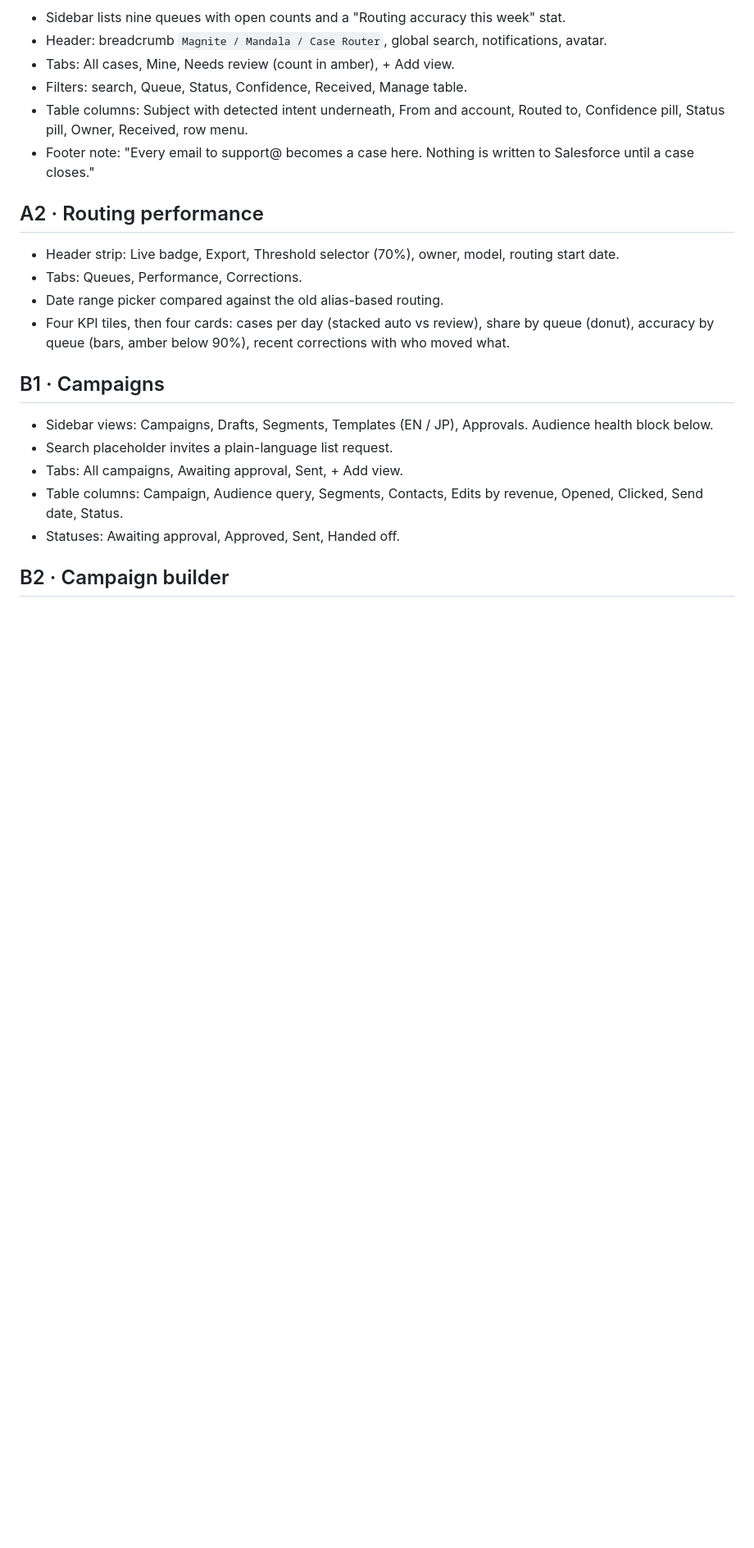
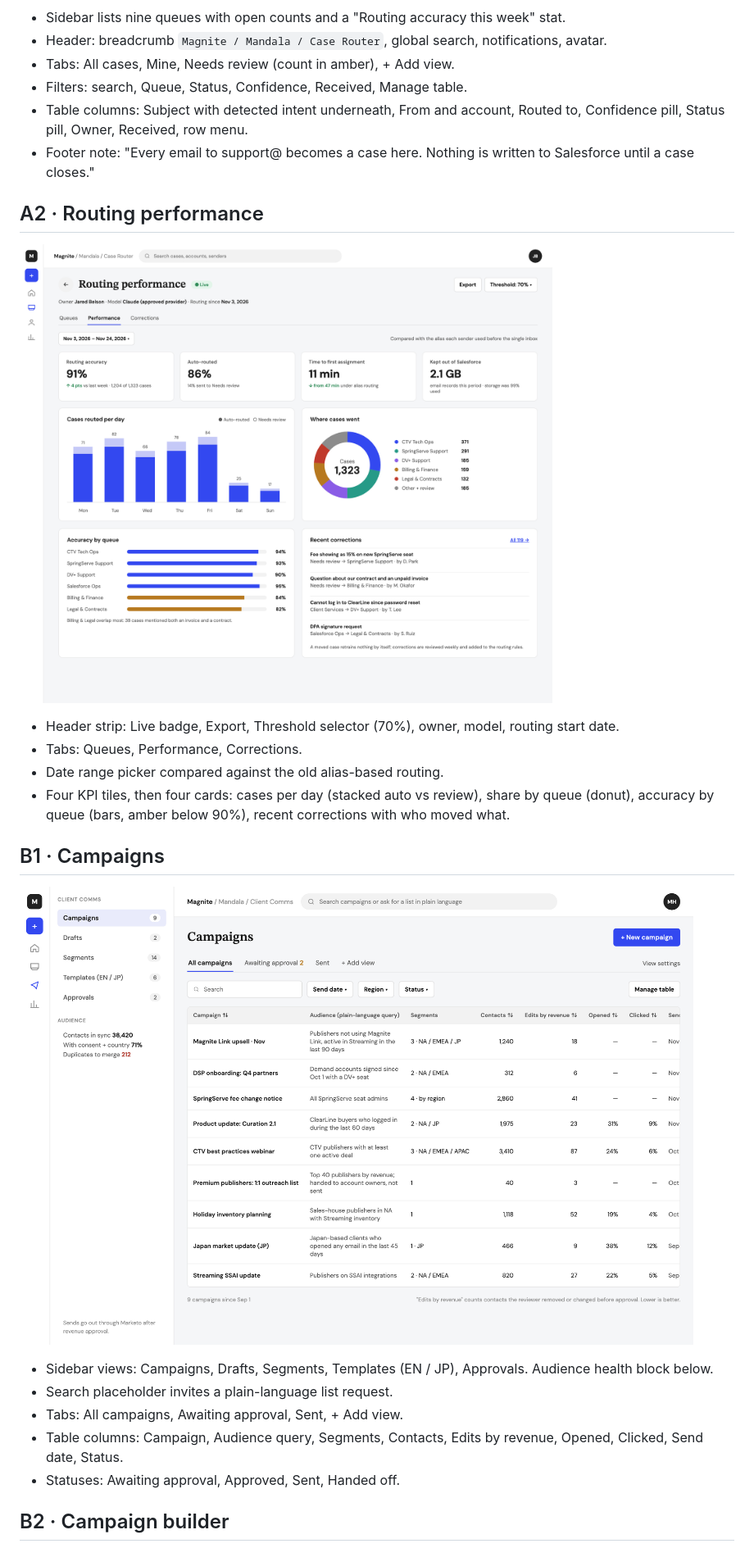
Before and after one commit to sl12854-cloud/Magnite-Prototype, a Markdown page: wireframes/README.md, the part around one of its changes. Shown at 82% size. GitHub-like rendering; pictures changed too: wireframes/images/A2-routing-performance.png (added), wireframes/images/B1-campaigns.png (added); blank space fills up the shorter version.

```diff
--- a/wireframes/README.md
+++ b/wireframes/README.md
@@ -26,12 +32,16 @@ Each `.dc.html` file is a self-contained Design Component page: a `<x-dc>` block
 
 ## A2 · Routing performance
 
+![Routing performance](images/A2-routing-performance.png)
+
 - Header strip: Live badge, Export, Threshold selector (70%), owner, model, routing start date.
 - Tabs: Queues, Performance, Corrections.
 - Date range picker compared against the old alias-based routing.
 - Four KPI tiles, then four cards: cases per day (stacked auto vs review), share by queue (donut), accuracy by queue (bars, amber below 90%), recent corrections with who moved what.
 
 ## B1 · Campaigns
+
+![Campaigns](images/B1-campaigns.png)
 
 - Sidebar views: Campaigns, Drafts, Segments, Templates (EN / JP), Approvals. Audience health block below.
 - Search placeholder invites a plain-language list request.
```
Also changed, not shown: other parts of wireframes/README.md (+17 -9 lines), README.md (+15 -5 lines), wireframes/images/A1-case-queue.png (added), wireframes/images/B2-campaign-builder.png (added), 4 other files.
